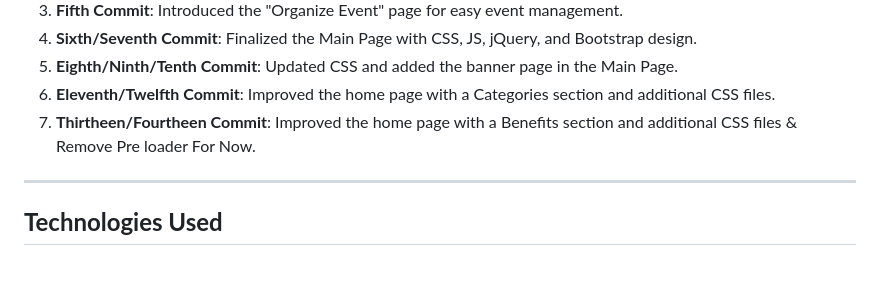
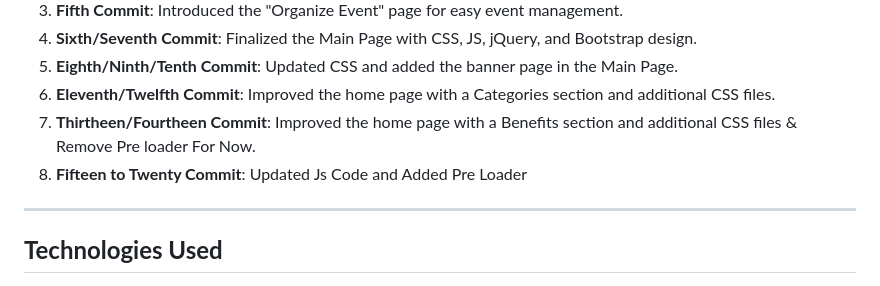
Before and after one commit to ankit071105/UtsavManch, a Markdown page: README.md, the part around the change. Rendered like a GitHub page.

```diff
--- a/README.md
+++ b/README.md
@@ -35,6 +35,7 @@ Explore the live platform here:
 5. **Eighth/Ninth/Tenth Commit**: Updated CSS and added the banner page in the Main Page.
 6. **Eleventh/Twelfth Commit**: Improved the home page with a Categories section and additional CSS files.
 7.  **Thirtheen/Fourtheen Commit**: Improved the home page with a Benefits section and additional CSS files & Remove Pre loader For Now.
+8.  **Fifteen to Twenty Commit**: Updated Js Code and Added Pre Loader
 
 ---
 
```
